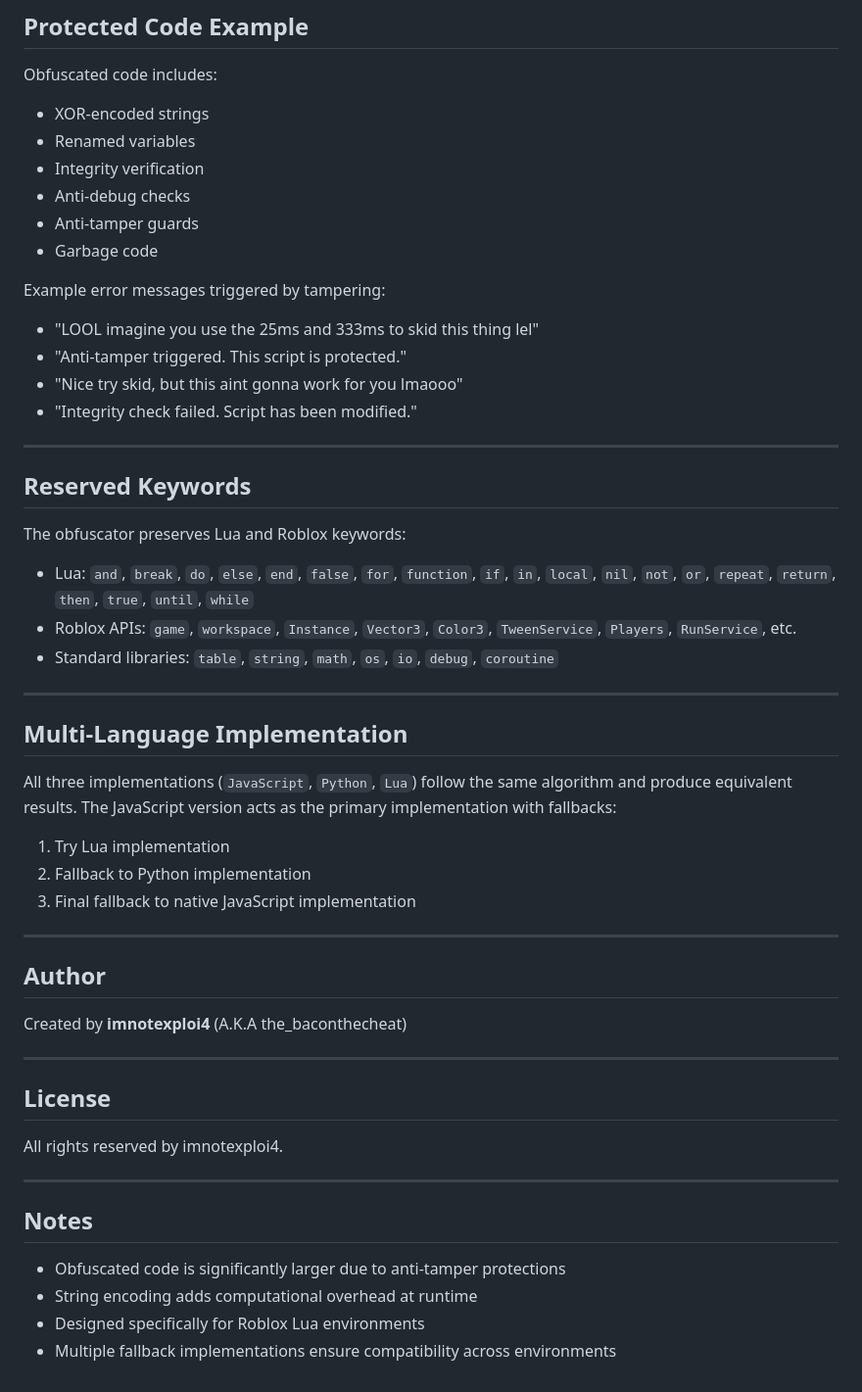
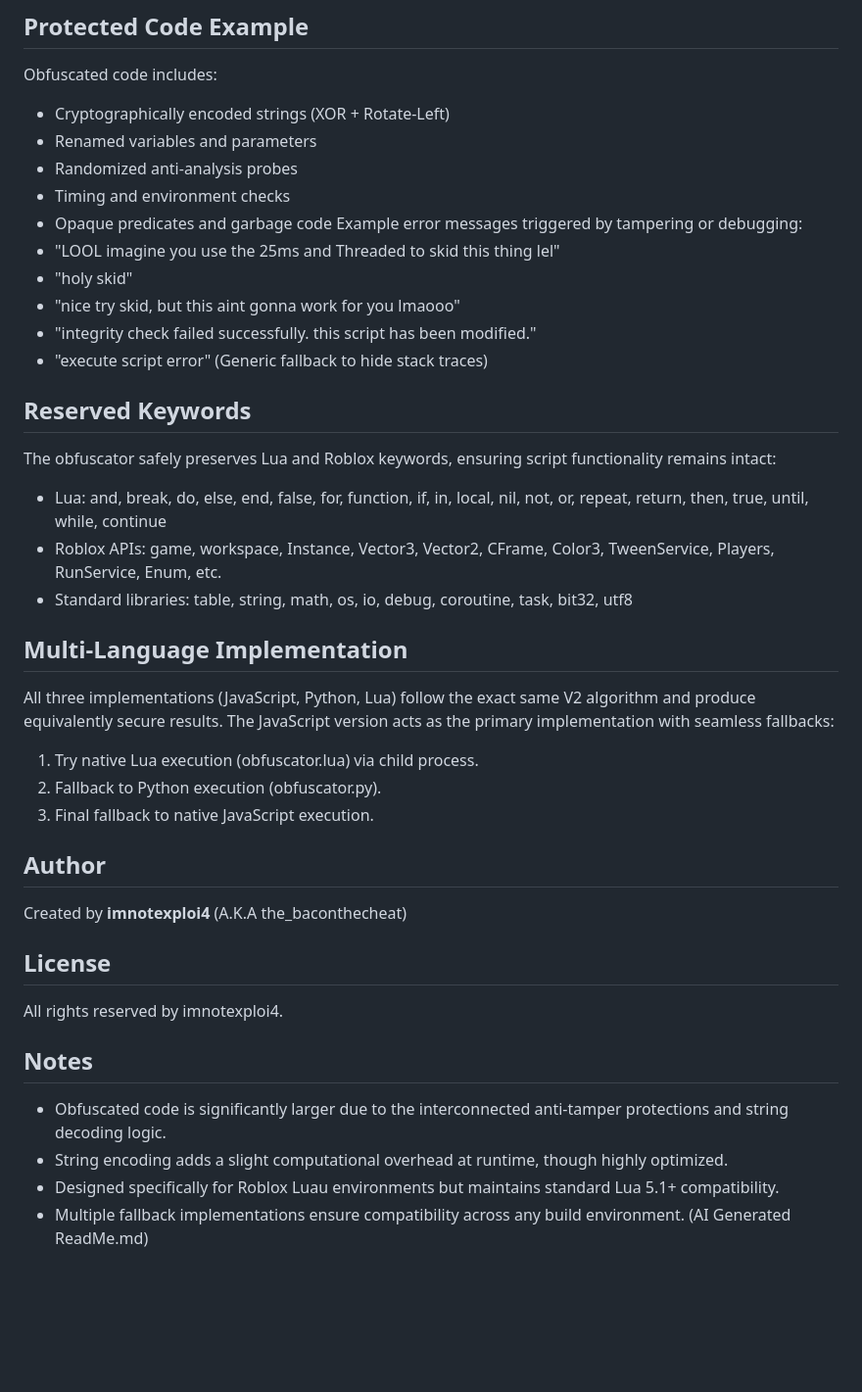
Before and after one commit to imnotexploi4test/imnotFuscator, a Markdown page: README.md, the part around one of its changes. Shown at 98% size. Rendered like a GitHub page; blank space fills up the shorter version.

```diff
--- a/README.md
+++ b/README.md
@@ -143,53 +97,32 @@ clearLogs();               // Clears the log file
 Obfuscated code includes:
-- XOR-encoded strings
-- Renamed variables
-- Integrity verification
-- Anti-debug checks
-- Anti-tamper guards
-- Garbage code
-
-Example error messages triggered by tampering:
-- "LOOL imagine you use the 25ms and 333ms to skid this thing lel"
-- "Anti-tamper triggered. This script is protected."
-- "Nice try skid, but this aint gonna work for you lmaooo"
-- "Integrity check failed. Script has been modified."
-
----
-
+ * Cryptographically encoded strings (XOR + Rotate-Left)
+ * Renamed variables and parameters
+ * Randomized anti-analysis probes
+ * Timing and environment checks
+ * Opaque predicates and garbage code
+Example error messages triggered by tampering or debugging:
+ * "LOOL imagine you use the 25ms and Threaded to skid this thing lel"
+ * "holy skid"
+ * "nice try skid, but this aint gonna work for you lmaooo"
+ * "integrity check failed successfully. this script has been modified."
+ * "execute script error" (Generic fallback to hide stack traces)
 ## Reserved Keywords
-
-The obfuscator preserves Lua and Roblox keywords:
-- Lua: `and`, `break`, `do`, `else`, `end`, `false`, `for`, `function`, `if`, `in`, `local`, `nil`, `not`, `or`, `repeat`, `return`, `then`, `true`, `until`, `while`
-- Roblox APIs: `game`, `workspace`, `Instance`, `Vector3`, `Color3`, `TweenService`, `Players`, `RunService`, etc.
-- Standard libraries: `table`, `string`, `math`, `os`, `io`, `debug`, `coroutine`
-
----
-
+The obfuscator safely preserves Lua and Roblox keywords, ensuring script functionality remains intact:
+ * Lua: and, break, do, else, end, false, for, function, if, in, local, nil, not, or, repeat, return, then, true, until, while, continue
+ * Roblox APIs: game, workspace, Instance, Vector3, Vector2, CFrame, Color3, TweenService, Players, RunService, Enum, etc.
+ * Standard libraries: table, string, math, os, io, debug, coroutine, task, bit32, utf8
 ## Multi-Language Implementation
-
-All three implementations (`JavaScript`, `Python`, `Lua`) follow the same algorithm and produce equivalent results. The JavaScript version acts as the primary implementation with fallbacks:
-
-1. Try Lua implementation
-2. Fallback to Python implementation
-3. Final fallback to native JavaScript implementation
-
----
-
+All three implementations (JavaScript, Python, Lua) follow the exact same V2 algorithm and produce equivalently secure results. The JavaScript version acts as the primary implementation with seamless fallbacks:
+ 1. Try native Lua execution (obfuscator.lua) via child process.
+ 2. Fallback to Python execution (obfuscator.py).
+ 3. Final fallback to native JavaScript execution.
 ## Author
-
 Created by **imnotexploi4** (A.K.A the_baconthecheat)
-
----
-
 ## License
-
 All rights reserved by imnotexploi4.
-
----
-
 ## Notes
-
-- Obfuscated code is significantly larger due to anti-tamper protections
-- String encoding adds computational overhead at runtime
-- Designed specifically for Roblox Lua environments
-- Multiple fallback implementations ensure compatibility across environments
+ * Obfuscated code is significantly larger due to the interconnected anti-tamper protections and string decoding logic.
+ * String encoding adds a slight computational overhead at runtime, though highly optimized.
+ * Designed specifically for Roblox Luau environments but maintains standard Lua 5.1+ compatibility.
+ * Multiple fallback implementations ensure compatibility across any build environment.
+(AI Generated ReadMe.md)
```
Also changed, not shown: other parts of README.md (+40 -86 lines).
